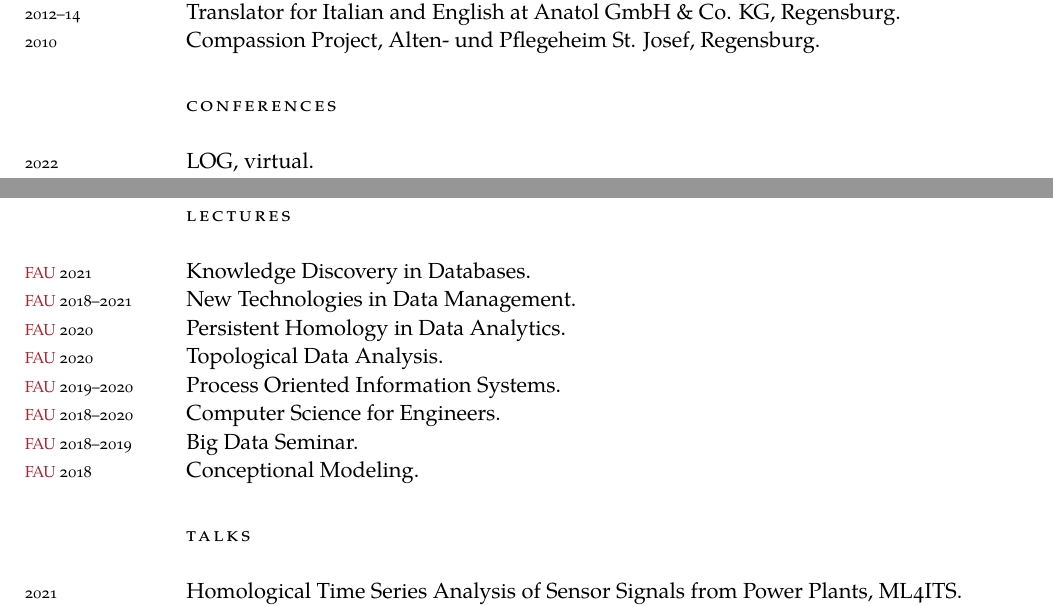
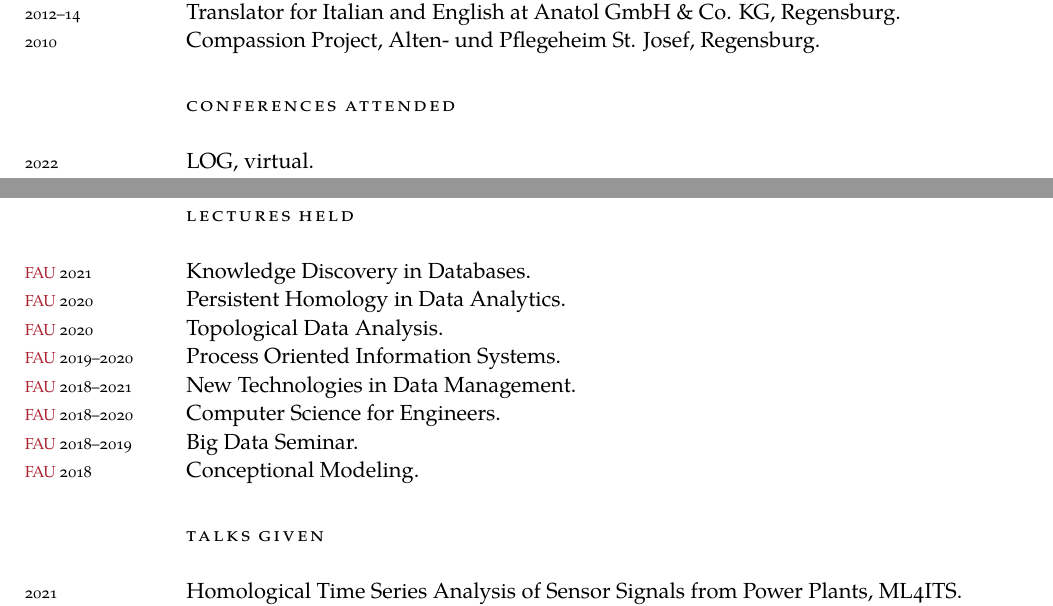
Before and after one commit to karhunenloeve/CurriculumVitae, a LaTeX CV (curriculumVitae.tex): two parts of pages 1 and 2 of 3, joined at a grey line, cut so that both start at the same text. Compiled offline with XeLaTeX; a missing font is replaced by an installed copy or a similar font.

Commit message:
adjusted enumeration

```diff
--- a/curriculumVitae.tex
+++ b/curriculumVitae.tex
@@ -105,7 +105,7 @@
 \years{2010} Compassion Project, Alten- und Pflegeheim St. Josef, Regensburg.
 
 %%%%%%%%%%%%%%%%%%%%%%%%%%%%%%%%%%%%%%%%%%%%%%%%%%%%%%%%%%%%%%%%%%%%%%%%
-\section*{Conferences}
+\section*{Conferences attended}
 %%%%%%%%%%%%%%%%%%%%%%%%%%%%%%%%%%%%%%%%%%%%%%%%%%%%%%%%%%%%%%%%%%%%%%%%
 \years{2022} LOG, virtual.\\
 \years{2022} ICLR, virtual.\\
@@ -121,19 +121,19 @@
 \years{2013} (De-)S/S\&SSP, Prague, Czech Republic.
 
 %%%%%%%%%%%%%%%%%%%%%%%%%%%%%%%%%%%%%%%%%%%%%%%%%%%%%%%%%%%%%%%%%%%%%%%%
-\section*{Lectures}
+\section*{Lectures held}
 %%%%%%%%%%%%%%%%%%%%%%%%%%%%%%%%%%%%%%%%%%%%%%%%%%%%%%%%%%%%%%%%%%%%%%%%
 \years{\href{https://www.fau.de/}{FAU} 2021} Knowledge Discovery in Databases. \\
-\years{\href{https://www.fau.de/}{FAU} 2018--2021} New Technologies in Data Management.\\
 \years{\href{https://www.fau.de/}{FAU} 2020} Persistent Homology in Data Analytics. \\
 \years{\href{https://www.fau.de/}{FAU} 2020} Topological Data Analysis. \\
 \years{\href{https://www.fau.de/}{FAU} 2019--2020} Process Oriented Information Systems.\\
+\years{\href{https://www.fau.de/}{FAU} 2018--2021} New Technologies in Data Management.\\
 \years{\href{https://www.fau.de/}{FAU} 2018--2020} Computer Science for Engineers.\\
 \years{\href{https://www.fau.de/}{FAU} 2018--2019} Big Data Seminar.\\
 \years{\href{https://www.fau.de/}{FAU} 2018} Conceptional Modeling.
 
 %%%%%%%%%%%%%%%%%%%%%%%%%%%%%%%%%%%%%%%%%%%%%%%%%%%%%%%%%%%%%%%%%%%%%%%%
-\section*{Talks}
+\section*{Talks given}
 %%%%%%%%%%%%%%%%%%%%%%%%%%%%%%%%%%%%%%%%%%%%%%%%%%%%%%%%%%%%%%%%%%%%%%%%
 \years{2021} Homological Time Series Analysis of Sensor Signals from Power Plants, ML4ITS. \\
 \years{2021} Homological Inference of Embedding Dimension in Neural Networks, IMTA, Milano. \\
```
Also changed, not shown: curriculumVitae.pdf.
